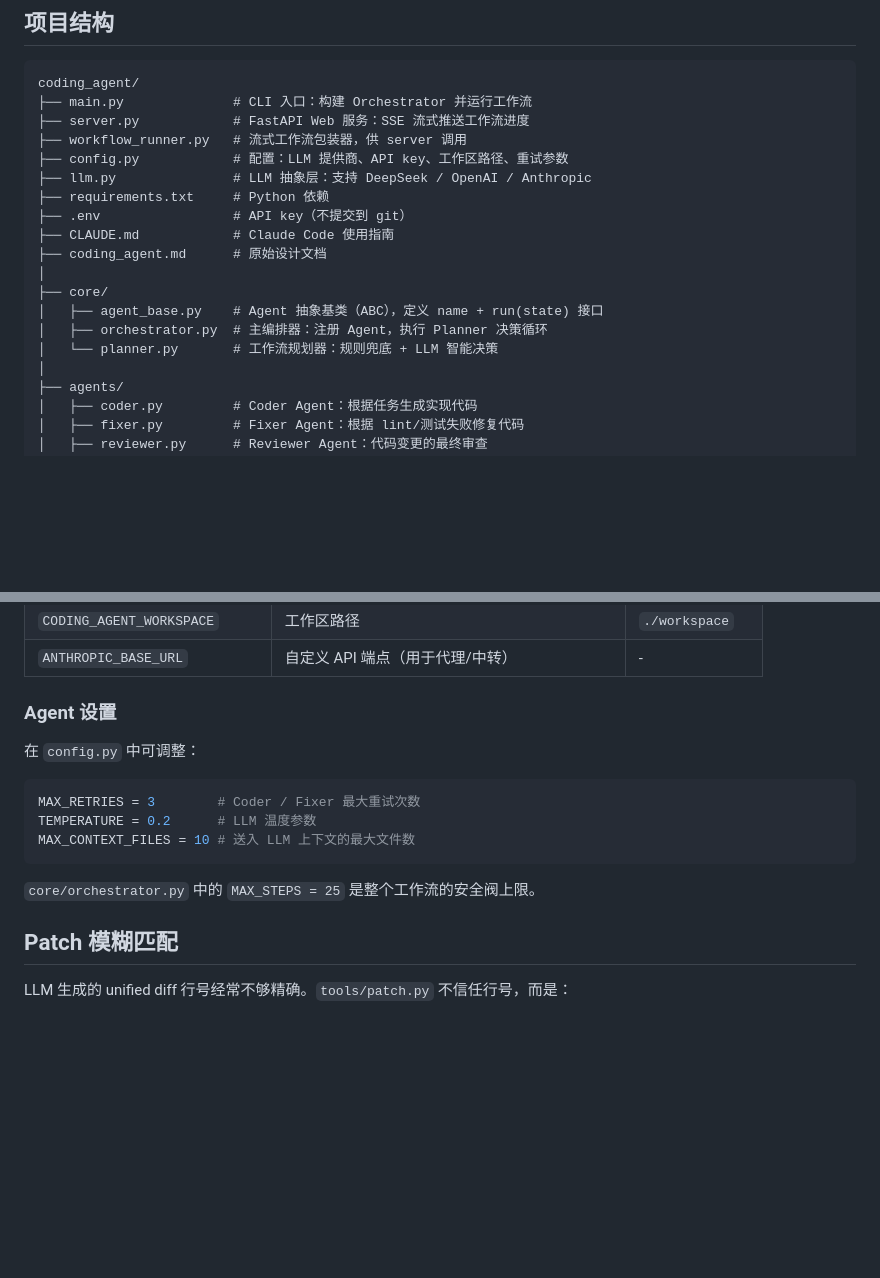
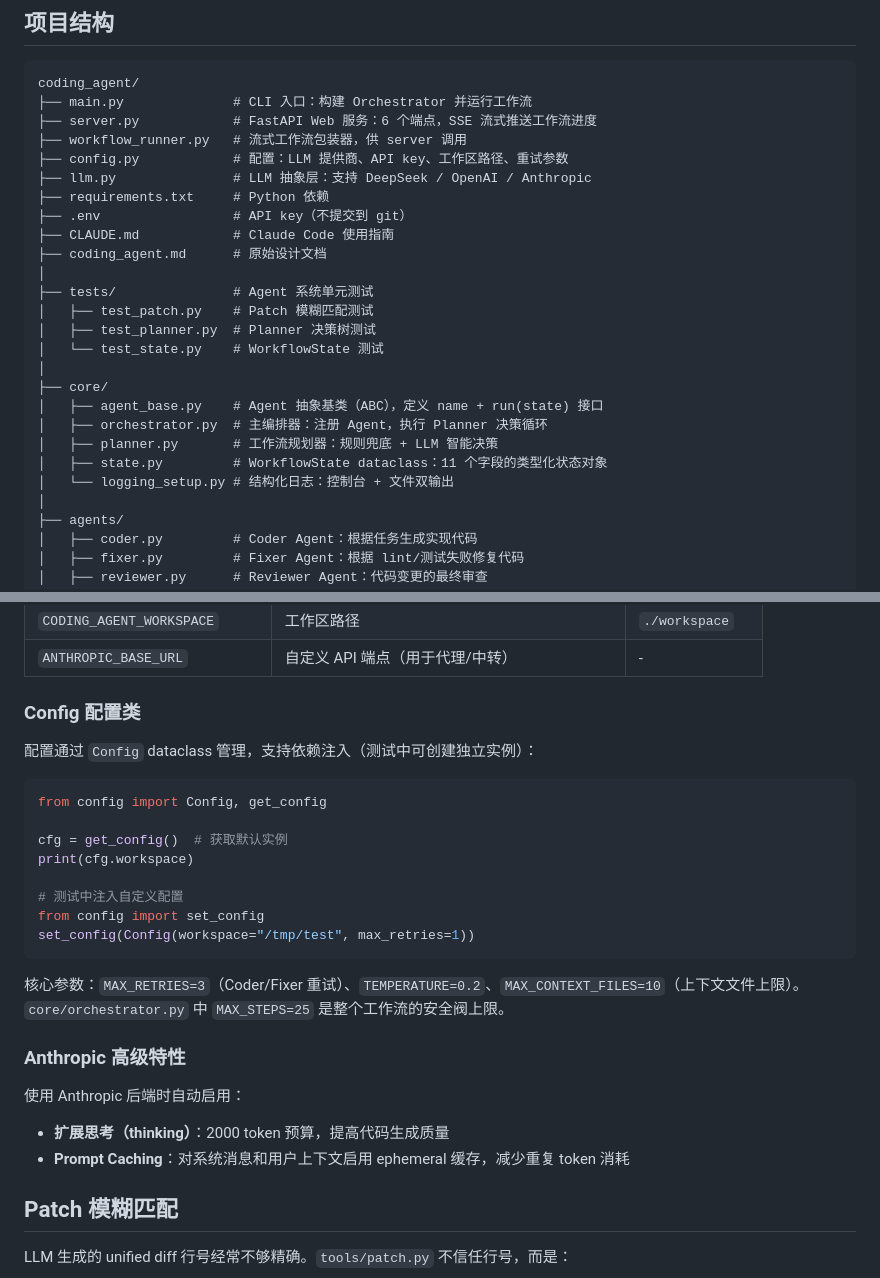
Before and after one commit to lxw9557/claude_projects, a Markdown page: README.md, 2 parts joined by grey strips. GitHub-like rendering; blank space fills up the shorter version.

Commit message:
docs: update README for current architecture and features
- Add tests/, core/state.py, core/logging_setup.py to project structure
- Document Config dataclass with dependency injection pattern
- Add Anthropic thinking and prompt caching feature notes
- Update server endpoint count (4→6)

Co-Authored-By: Claude Opus 4.7 <noreply@anthropic.com>

````diff
--- a/README.md
+++ b/README.md
@@ -42,7 +42,7 @@ LLM 驱动的自动化编码代理，输入自然语言任务描述，自动完
 ```
 coding_agent/
 ├── main.py              # CLI 入口：构建 Orchestrator 并运行工作流
-├── server.py            # FastAPI Web 服务：SSE 流式推送工作流进度
+├── server.py            # FastAPI Web 服务：6 个端点，SSE 流式推送工作流进度
 ├── workflow_runner.py   # 流式工作流包装器，供 server 调用
 ├── config.py            # 配置：LLM 提供商、API key、工作区路径、重试参数
 ├── llm.py               # LLM 抽象层：支持 DeepSeek / OpenAI / Anthropic
@@ -51,10 +51,17 @@ coding_agent/
 ├── CLAUDE.md            # Claude Code 使用指南
 ├── coding_agent.md      # 原始设计文档
 │
+├── tests/               # Agent 系统单元测试
+│   ├── test_patch.py    # Patch 模糊匹配测试
+│   ├── test_planner.py  # Planner 决策树测试
+│   └── test_state.py    # WorkflowState 测试
+│
 ├── core/
 │   ├── agent_base.py    # Agent 抽象基类（ABC），定义 name + run(state) 接口
 │   ├── orchestrator.py  # 主编排器：注册 Agent，执行 Planner 决策循环
-│   └── planner.py       # 工作流规划器：规则兜底 + LLM 智能决策
+│   ├── planner.py       # 工作流规划器：规则兜底 + LLM 智能决策
+│   ├── state.py         # WorkflowState dataclass：11 个字段的类型化状态对象
+│   └── logging_setup.py # 结构化日志：控制台 + 文件双输出
 │
 ├── agents/
 │   ├── coder.py         # Coder Agent：根据任务生成实现代码
@@ -114,17 +121,28 @@ Web UI 通过 SSE 实时展示工作流进度：每一步的 Planner 决策、
 | `CODING_AGENT_WORKSPACE` | 工作区路径 | `./workspace` |
 | `ANTHROPIC_BASE_URL` | 自定义 API 端点（用于代理/中转） | - |
 
-### Agent 设置
+### Config 配置类
 
-在 `config.py` 中可调整：
+配置通过 `Config` dataclass 管理，支持依赖注入（测试中可创建独立实例）：
 
 ```python
-MAX_RETRIES = 3        # Coder / Fixer 最大重试次数
-TEMPERATURE = 0.2      # LLM 温度参数
-MAX_CONTEXT_FILES = 10 # 送入 LLM 上下文的最大文件数
+from config import Config, get_config
+
+cfg = get_config()  # 获取默认实例
+print(cfg.workspace)
+
+# 测试中注入自定义配置
+from config import set_config
+set_config(Config(workspace="/tmp/test", max_retries=1))
 ```
 
-`core/orchestrator.py` 中的 `MAX_STEPS = 25` 是整个工作流的安全阀上限。
+核心参数：`MAX_RETRIES=3`（Coder/Fixer 重试）、`TEMPERATURE=0.2`、`MAX_CONTEXT_FILES=10`（上下文文件上限）。`core/orchestrator.py` 中 `MAX_STEPS=25` 是整个工作流的安全阀上限。
+
+### Anthropic 高级特性
+
+使用 Anthropic 后端时自动启用：
+- **扩展思考（thinking）**：2000 token 预算，提高代码生成质量
+- **Prompt Caching**：对系统消息和用户上下文启用 ephemeral 缓存，减少重复 token 消耗
 
 ## Patch 模糊匹配
 
````
